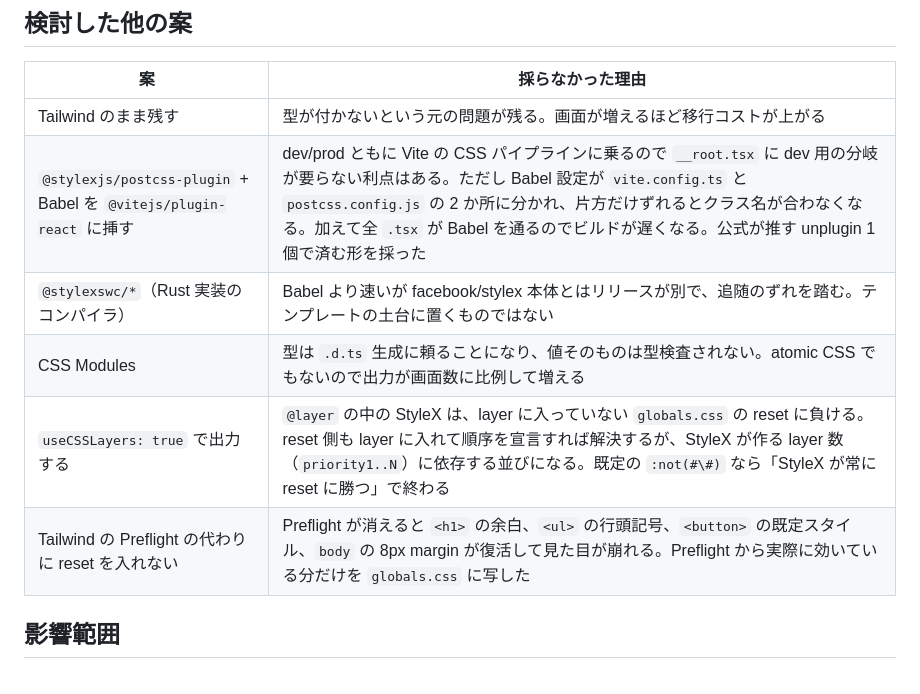
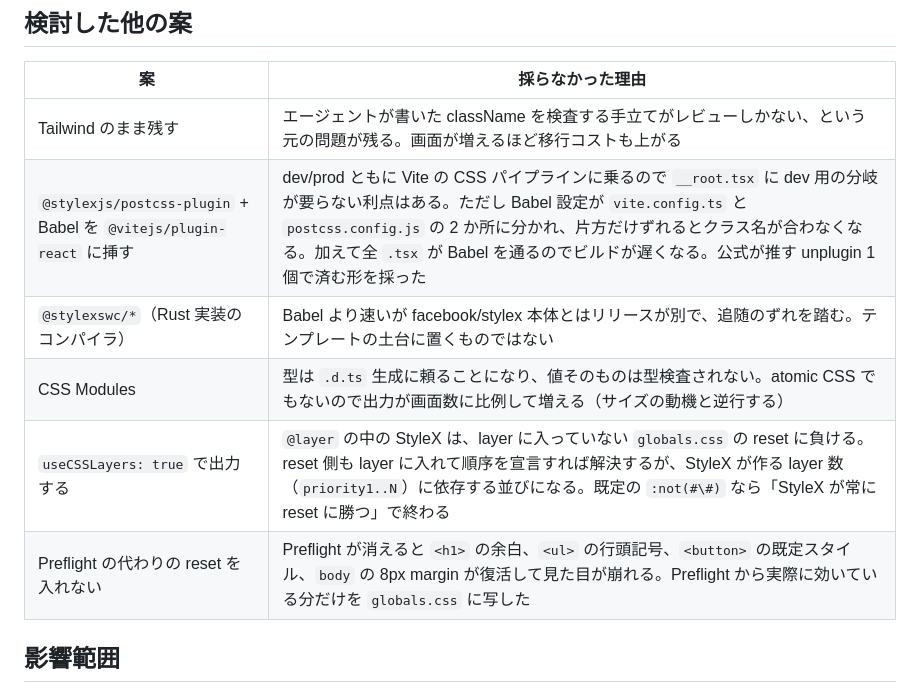
Before and after one commit to junkisai/web-app-template, a Markdown page: docs/design-docs/20260826_tailwind-to-stylex.md, the part around one of its changes. GitHub-like rendering.

```diff
--- a/docs/design-docs/20260826_tailwind-to-stylex.md
+++ b/docs/design-docs/20260826_tailwind-to-stylex.md
@@ -86,12 +115,12 @@ StyleX は `defineVars` を書いたファイル（`tokens.stylex.ts`）の実
 
 | 案 | 採らなかった理由 |
 | --- | --- |
-| Tailwind のまま残す | 型が付かないという元の問題が残る。画面が増えるほど移行コストが上がる |
+| Tailwind のまま残す | エージェントが書いた className を検査する手立てがレビューしかない、という元の問題が残る。画面が増えるほど移行コストも上がる |
 | `@stylexjs/postcss-plugin` + Babel を `@vitejs/plugin-react` に挿す | dev/prod ともに Vite の CSS パイプラインに乗るので `__root.tsx` に dev 用の分岐が要らない利点はある。ただし Babel 設定が `vite.config.ts` と `postcss.config.js` の 2 か所に分かれ、片方だけずれるとクラス名が合わなくなる。加えて全 `.tsx` が Babel を通るのでビルドが遅くなる。公式が推す unplugin 1 個で済む形を採った |
 | `@stylexswc/*`（Rust 実装のコンパイラ） | Babel より速いが facebook/stylex 本体とはリリースが別で、追随のずれを踏む。テンプレートの土台に置くものではない |
-| CSS Modules | 型は `.d.ts` 生成に頼ることになり、値そのものは型検査されない。atomic CSS でもないので出力が画面数に比例して増える |
+| CSS Modules | 型は `.d.ts` 生成に頼ることになり、値そのものは型検査されない。atomic CSS でもないので出力が画面数に比例して増える（サイズの動機と逆行する） |
 | `useCSSLayers: true` で出力する | `@layer` の中の StyleX は、layer に入っていない `globals.css` の reset に負ける。reset 側も layer に入れて順序を宣言すれば解決するが、StyleX が作る layer 数（`priority1..N`）に依存する並びになる。既定の `:not(#\#)` なら「StyleX が常に reset に勝つ」で終わる |
-| Tailwind の Preflight の代わりに reset を入れない | Preflight が消えると `<h1>` の余白、`<ul>` の行頭記号、`<button>` の既定スタイル、`body` の 8px margin が復活して見た目が崩れる。Preflight から実際に効いている分だけを `globals.css` に写した |
+| Preflight の代わりの reset を入れない | Preflight が消えると `<h1>` の余白、`<ul>` の行頭記号、`<button>` の既定スタイル、`body` の 8px margin が復活して見た目が崩れる。Preflight から実際に効いている分だけを `globals.css` に写した |
 
 ## 影響範囲
 
```
Also changed, not shown: other parts of docs/design-docs/20260826_tailwind-to-stylex.md (+33 -4 lines).
